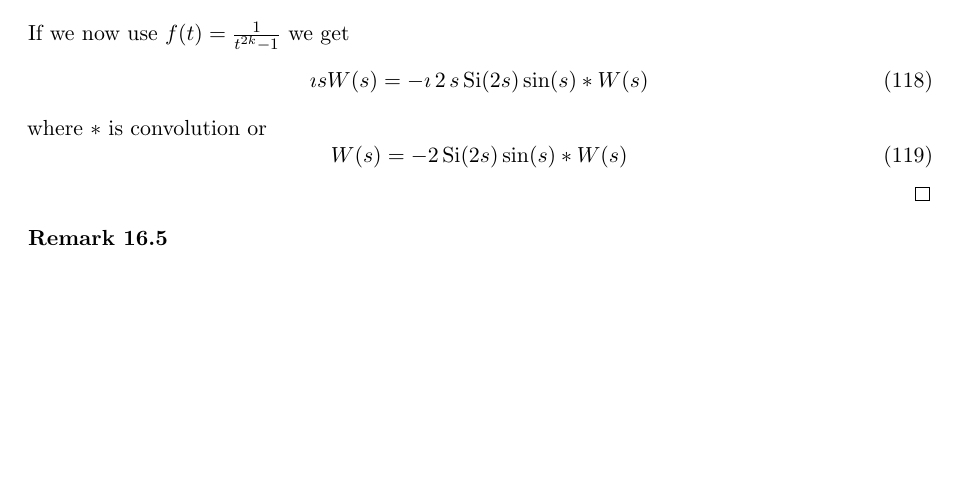
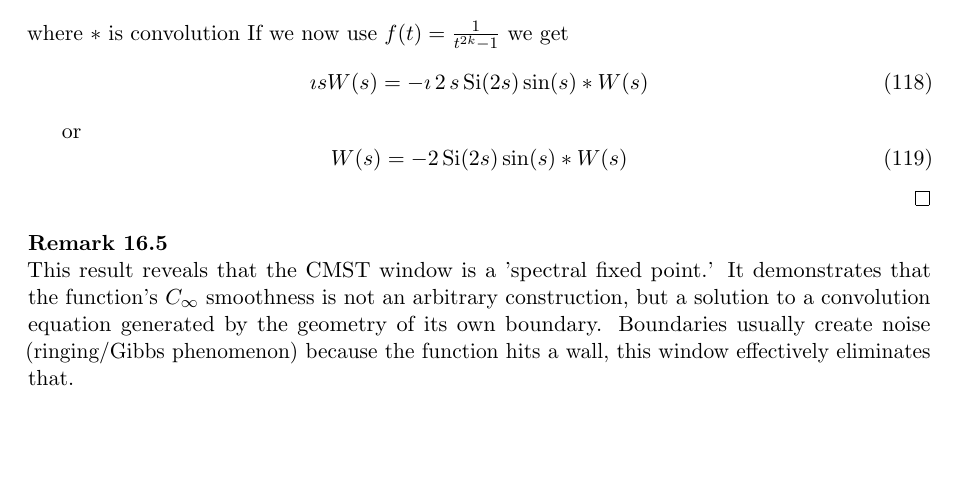
Before and after one commit to aronp/CMST, a LaTeX paper (theory/cmst.tex): part of page 25 of 27, cut so that both start at the same text, the shorter picture padded with empty space. Compiled offline with pdfLaTeX.

Commit message:
Added fixed point

```diff
--- a/theory/cmst.tex
+++ b/theory/cmst.tex
@@ -1624,16 +1624,20 @@ Taking the Fourier transform of both sides give
 \begin{equation}
 \i s W(s) = - F(f'(t)) \ast W(s)
 \end{equation}
+where $\ast$ is convolution
 If we now use $f(t) =  \frac{1}{t^{2k}-1} $ we get
 \begin{equation}
 \imath s W(s) = -\imath \, 2 \, s \, \text{Si}(2 s) \sin (s) \ast W(s)
 \end{equation}
-where $\ast$ is convolution
+
 or
 \begin{equation}
 W(s) = -2 \, \text{Si}(2 s) \sin (s) \ast W(s)
 \end{equation}
 \end{proof}
+\begin{remark}
+This result reveals that the CMST window is a 'spectral fixed point.' It demonstrates that the function's $C_\infty$ smoothness is not an arbitrary construction, but a solution to a convolution equation generated by the geometry of its own boundary. Boundaries usually create noise (ringing/Gibbs phenomenon) because the function hits a wall, this window effectively eliminates that.
+\end{remark}
 
 \begin{remark}
 The $e^{t^{2k}}$ operators are benign on families of size $k+1$ so we can flatten this function with
```
